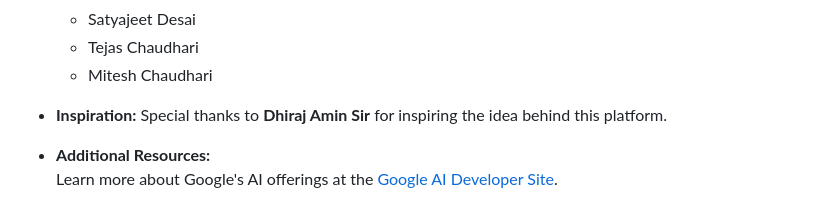
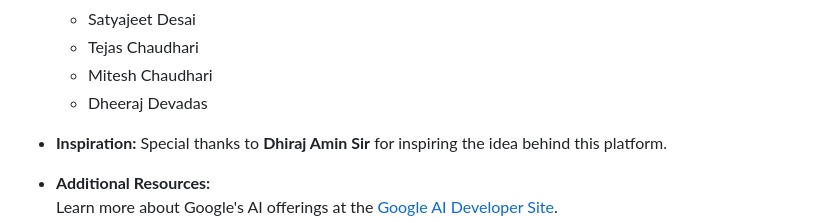
Before and after one commit to sakshibarde/project-b1-nlp, a Markdown page: README.md, the part around the change. Drawn GitHub-style.

```diff
--- a/README.md
+++ b/README.md
@@ -69,6 +69,7 @@ For detailed instructions on creating Gemini API keys, efficiently using this pl
   * Satyajeet Desai
   * Tejas Chaudhari
   * Mitesh Chaudhari
+  * Dheeraj Devadas
 
 - **Inspiration:** Special thanks to **Dhiraj Amin Sir** for inspiring the idea behind this platform.
 - **Additional Resources:**
```
